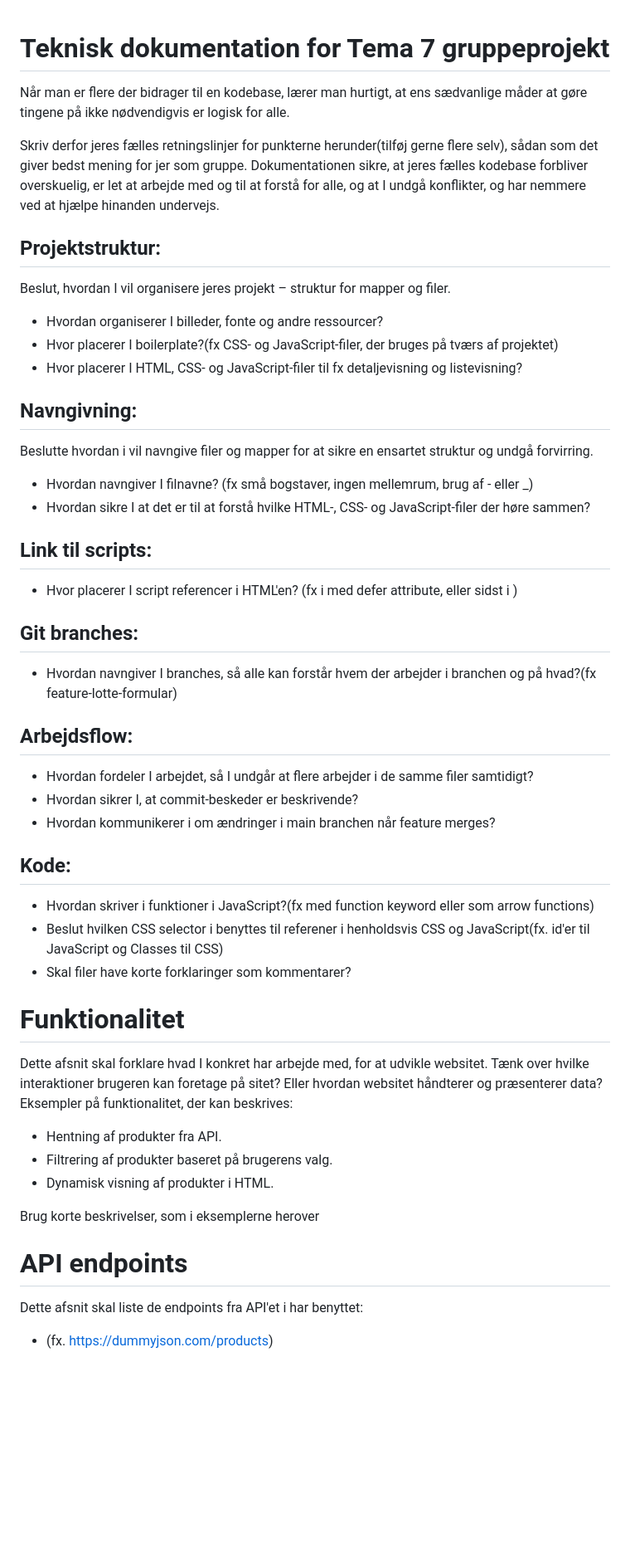
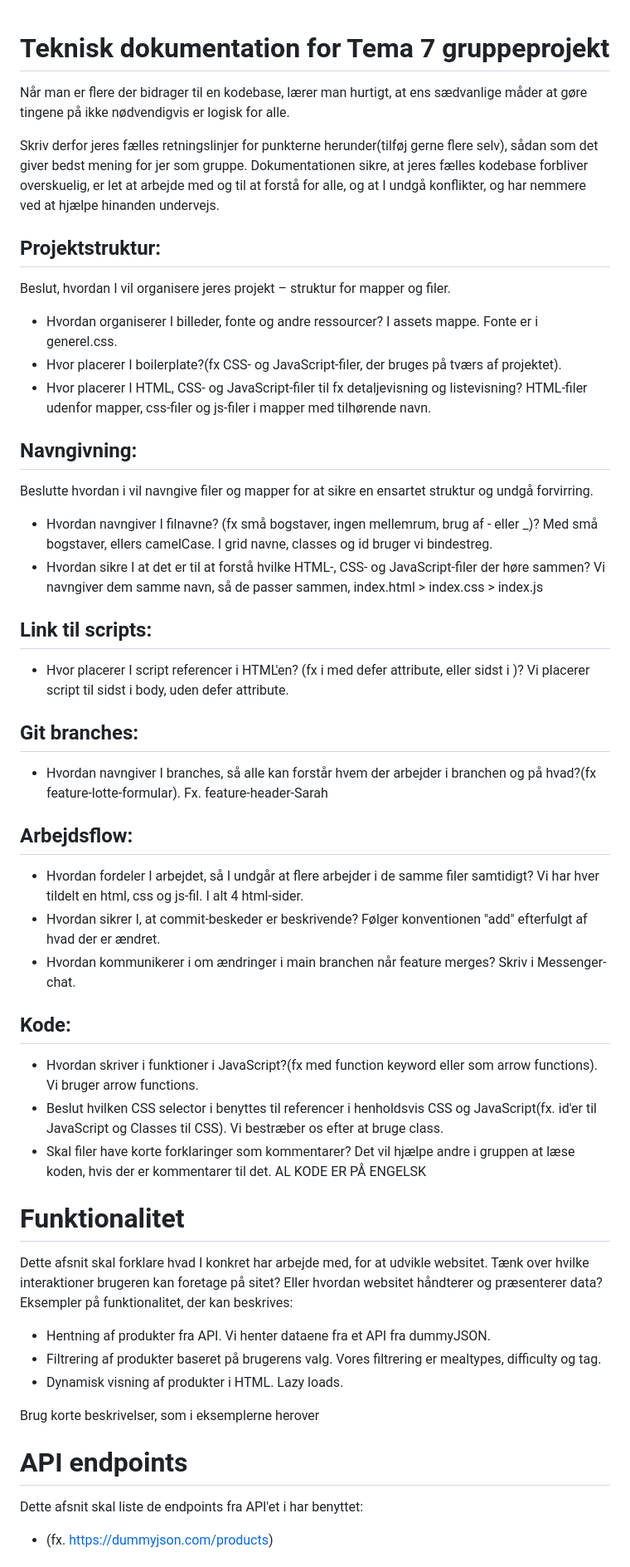
Before and after one commit to Gruppe2-T7/gruppe2T7, a Markdown page: README.md, the part around one of its changes. Shown at 83% size. GitHub-like rendering; blank space fills up the shorter version.

```diff
--- a/README.md
+++ b/README.md
@@ -1,46 +1,59 @@
 # Teknisk dokumentation for Tema 7 gruppeprojekt
+
 Når man er flere der bidrager til en kodebase, lærer man hurtigt, at ens sædvanlige måder at gøre tingene på ikke nødvendigvis er logisk for alle.
 
 Skriv derfor jeres fælles retningslinjer for punkterne herunder(tilføj gerne flere selv), sådan som det giver bedst mening for jer som gruppe. Dokumentationen sikre, at jeres fælles kodebase forbliver overskuelig, er let at arbejde med og til at forstå for alle, og at I undgå konflikter, og har nemmere ved at hjælpe hinanden undervejs.
 
 ## Projektstruktur:
+
 Beslut, hvordan I vil organisere jeres projekt – struktur for mapper og filer.
-- Hvordan organiserer I billeder, fonte og andre ressourcer?
-- Hvor placerer I boilerplate?(fx CSS- og JavaScript-filer, der bruges på tværs af projektet)
-- Hvor placerer I HTML, CSS- og JavaScript-filer til fx detaljevisning og listevisning?
+
+- Hvordan organiserer I billeder, fonte og andre ressourcer? I assets mappe. Fonte er i generel.css.
+- Hvor placerer I boilerplate?(fx CSS- og JavaScript-filer, der bruges på tværs af projektet).
+- Hvor placerer I HTML, CSS- og JavaScript-filer til fx detaljevisning og listevisning? HTML-filer udenfor mapper, css-filer og js-filer i mapper med tilhørende navn.
 
 ## Navngivning:
+
 Beslutte hvordan i vil navngive filer og mapper for at sikre en ensartet struktur og undgå forvirring.
-- Hvordan navngiver I filnavne? (fx små bogstaver, ingen mellemrum, brug af - eller _)
-- Hvordan sikre I at det er til at forstå hvilke HTML-, CSS- og JavaScript-filer der høre sammen?
+
+- Hvordan navngiver I filnavne? (fx små bogstaver, ingen mellemrum, brug af - eller \_)? Med små bogstaver, ellers camelCase. I grid navne, classes og id bruger vi bindestreg.
+- Hvordan sikre I at det er til at forstå hvilke HTML-, CSS- og JavaScript-filer der høre sammen? Vi navngiver dem samme navn, så de passer sammen, index.html > index.css > index.js
 
 ## Link til scripts:
-- Hvor placerer I script referencer i HTML'en? (fx i <head> med defer attribute, eller sidst i <body>)
+
+- Hvor placerer I script referencer i HTML'en? (fx i <head> med defer attribute, eller sidst i <body>)? Vi placerer script til sidst i body, uden defer attribute.
 
 ## Git branches:
-- Hvordan navngiver I branches, så alle kan forstår hvem der arbejder i branchen og på hvad?(fx feature-lotte-formular)
+
+- Hvordan navngiver I branches, så alle kan forstår hvem der arbejder i branchen og på hvad?(fx feature-lotte-formular). Fx. feature-header-Sarah
 
 ## Arbejdsflow:
-- Hvordan fordeler I arbejdet, så I undgår at flere arbejder i de samme filer samtidigt?
-- Hvordan sikrer I, at commit-beskeder er beskrivende?
-- Hvordan kommunikerer i om ændringer i main branchen når feature merges?
+
+- Hvordan fordeler I arbejdet, så I undgår at flere arbejder i de samme filer samtidigt? Vi har hver tildelt en html, css og js-fil. I alt 4 html-sider.
+- Hvordan sikrer I, at commit-beskeder er beskrivende? Følger konventionen "add" efterfulgt af hvad der er ændret.
+- Hvordan kommunikerer i om ændringer i main branchen når feature merges? Skriv i Messenger-chat.
 
 ## Kode:
-- Hvordan skriver i funktioner i JavaScript?(fx med function keyword eller som arrow functions)
-- Beslut hvilken CSS selector i benyttes til referener i henholdsvis CSS og JavaScript(fx. id'er til JavaScript og Classes til CSS)
-- Skal filer have korte forklaringer som kommentarer?
+
+- Hvordan skriver i funktioner i JavaScript?(fx med function keyword eller som arrow functions). Vi bruger arrow functions.
+- Beslut hvilken CSS selector i benyttes til referencer i henholdsvis CSS og JavaScript(fx. id'er til JavaScript og Classes til CSS). Vi bestræber os efter at bruge class.
+- Skal filer have korte forklaringer som kommentarer? Det vil hjælpe andre i gruppen at læse koden, hvis der er kommentarer til det.
+  AL KODE ER PÅ ENGELSK
 
 # Funktionalitet
+
 Dette afsnit skal forklare hvad I konkret har arbejde med, for at udvikle websitet. Tænk over hvilke interaktioner brugeren kan foretage på sitet? Eller hvordan websitet håndterer og præsenterer data? Eksempler på funktionalitet, der kan beskrives:
 
-- Hentning af produkter fra API.
-- Filtrering af produkter baseret på brugerens valg.
-- Dynamisk visning af produkter i HTML.
+- Hentning af produkter fra API. Vi henter dataene fra et API fra dummyJSON.
+- Filtrering af produkter baseret på brugerens valg. Vores filtrering er mealtypes, difficulty og tag.
+- Dynamisk visning af produkter i HTML. Lazy loads.
 
 Brug korte beskrivelser, som i eksemplerne herover
 
 # API endpoints
+
 Dette afsnit skal liste de endpoints fra API'et i har benyttet:
+
 - (fx. https://dummyjson.com/products)
 
 # Dokumentation af Funktion
```
Also changed, not shown: other parts of README.md (+5 -3 lines).
